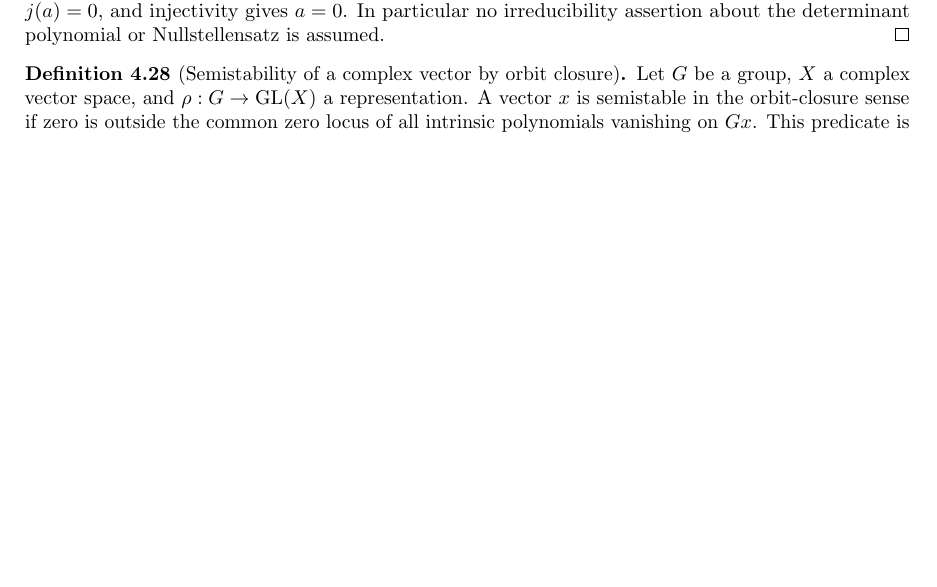
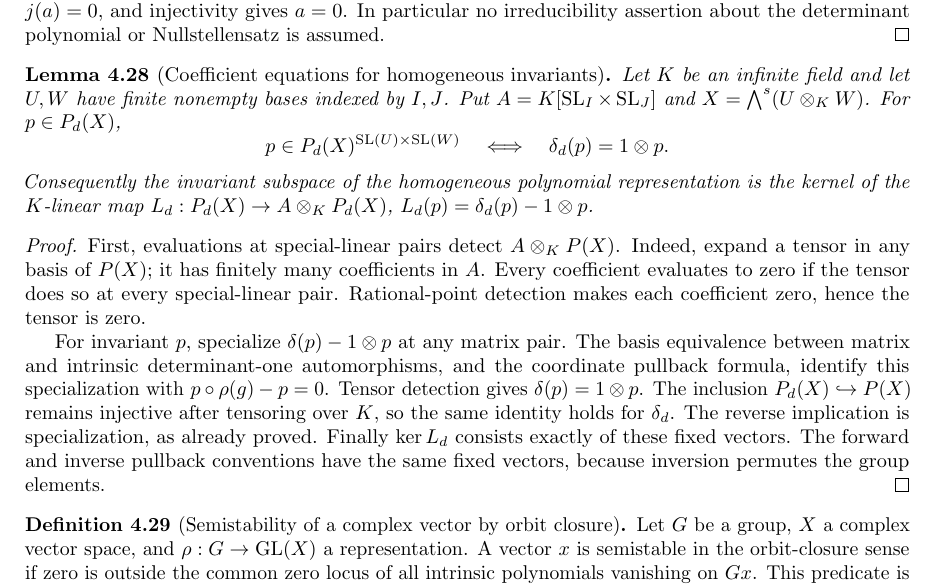
Before and after one commit to YijunYuan/AdelicBostConjecture, a LaTeX thesis (blueprint/src/web.tex, which reads blueprint/src/compactness.tex): part of page 60 of 66, cut so that both start at the same text, the shorter picture padded with empty space. Compiled offline with pdfLaTeX.

Commit message:
Identify homogeneous invariants with the kernel of Plucker coefficient equations
Archon-Commit: agent
Archon-Run: 0006
Archon-Role: horizon
Archon-Session: 0006-horizon-BOST-BALANCED
Archon-Task: BOST-BALANCED
Archon-Projects: BostConjecture

```diff
--- a/blueprint/src/compactness.tex
+++ b/blueprint/src/compactness.tex
@@ -691,6 +691,40 @@ and injectivity gives $a=0$. In particular no irreducibility assertion
 about the determinant polynomial or Nullstellensatz is assumed.
 \end{proof}
 
+\begin{lemma}[Coefficient equations for homogeneous invariants]
+\label{lem:balanced-invariant-kernel}
+\uses{lem:balanced-special-linear-detection,lem:balanced-homogeneous-coaction}
+\lean{BostConjecture.InvariantTheory.polynomialCoefficientEval_detects,BostConjecture.InvariantTheory.mem_homogeneousInvariants_iff_pluckerPolynomialCoaction_eq,BostConjecture.InvariantTheory.pluckerInvariantConstraint,BostConjecture.InvariantTheory.ker_pluckerInvariantConstraint}\leanok
+Let $K$ be an infinite field and let $U,W$ have finite nonempty bases
+indexed by $I,J$. Put $A=K[\SL_I\times\SL_J]$ and
+$X=\bigwedge^s(U\otimes_K W)$. For $p\in P_d(X)$,
+\[
+ p\in P_d(X)^{\SL(U)\times\SL(W)}
+ \quad\Longleftrightarrow\quad \delta_d(p)=1\otimes p.
+\]
+Consequently the invariant subspace of the homogeneous polynomial
+representation is the kernel of the $K$-linear map
+$L_d:P_d(X)\to A\otimes_KP_d(X)$, $L_d(p)=\delta_d(p)-1\otimes p$.
+\end{lemma}
+\begin{proof}
+First, evaluations at special-linear pairs detect $A\otimes_KP(X)$.
+Indeed, expand a tensor in any basis of $P(X)$; it has finitely many
+coefficients in $A$. Every coefficient evaluates to zero if the tensor
+does so at every special-linear pair. Rational-point detection makes
+each coefficient zero, hence the tensor is zero.
+
+For invariant $p$, specialize $\delta(p)-1\otimes p$ at any matrix pair.
+The basis equivalence between matrix and intrinsic determinant-one
+automorphisms, and the coordinate pullback formula, identify this
+specialization with $p\circ\rho(g)-p=0$. Tensor detection gives
+$\delta(p)=1\otimes p$. The inclusion $P_d(X)\hookrightarrow P(X)$
+remains injective after tensoring over $K$, so the same identity holds
+for $\delta_d$. The reverse implication is specialization, as already
+proved. Finally $\ker L_d$ consists exactly of these fixed vectors.
+The forward and inverse pullback conventions have the same fixed
+vectors, because inversion permutes the group elements.
+\end{proof}
+
 \begin{definition}[Semistability of a complex vector by orbit closure]
 \label{def:balanced-vector-semistability}
 \lean{BostConjecture.InvariantTheory.polynomialZariskiClosure,BostConjecture.InvariantTheory.IsGeometricallySemistable}\leanok
```
Also changed, not shown: 1 other file.
